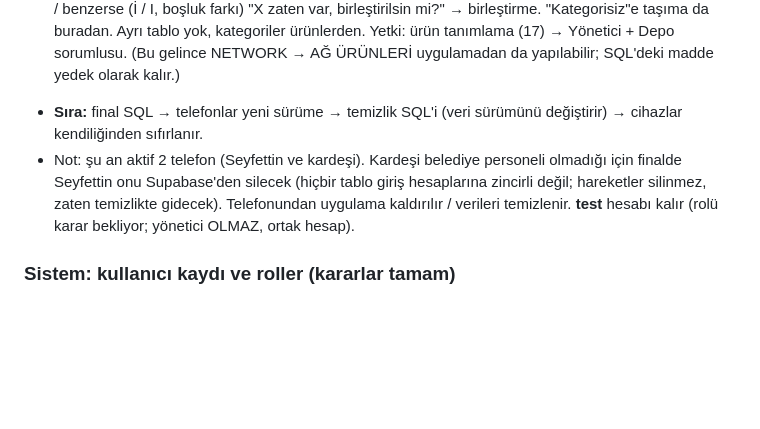
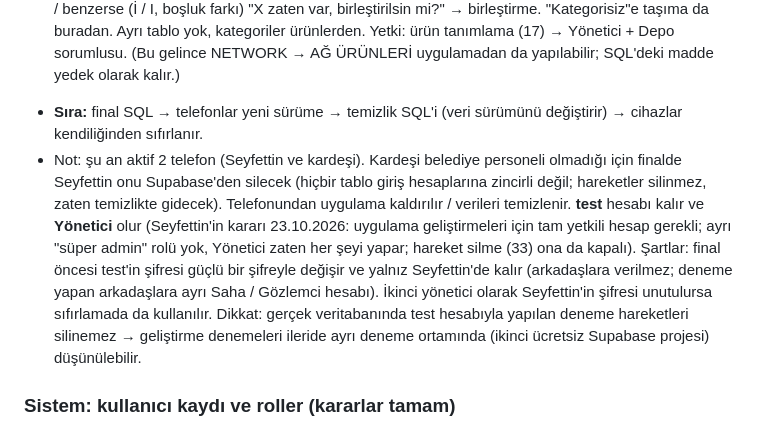
Before and after one commit to Seyfettin7910/DEPO-APP, a Markdown page: YAPILACAKLAR.md, the part around the change. Rendered like a GitHub page; blank space fills up the shorter version.

Commit message:
Notlar: test hesabı Yönetici [skip ci]
Co-Authored-By: Claude Opus 5.5 <noreply@anthropic.com>
Claude-Session: https://claude.ai/code/session_013wwrZpJ26x4AyMRRvWJ3zn

```diff
--- a/YAPILACAKLAR.md
+++ b/YAPILACAKLAR.md
@@ -57,7 +57,7 @@ Sıradaki işler ve bekleyen kararlar. Yapıldıkça README'deki sürüm notlar
 - [ ] **Kategori adı:** "NETWORK" → **"AĞ ÜRÜNLERİ"** (Seyfettin'in kararı, 23.10.2026). Temizlik SQL'inde yapılır (yazım farkları dahil: Network / NETWORK; updated_at artırılır, telefonlara da geçer).
 - [ ] **Kategori yeniden adlandırma / birleştirme (FİNALE GİRER, Seyfettin'in kararı 23.10.2026):** Ürünler'de kategori başlığına basılı tut (bilgisayarda sağ tık / ⋮) → "Kategoriyi yeniden adlandır". Yeni ad büyük harf; o kategorideki bütün ürünlere yazılır (senkronlanır). Yeni ad var olan bir kategoriyle aynı / benzerse (İ / I, boşluk farkı) "X zaten var, birleştirilsin mi?" → birleştirme. "Kategorisiz"e taşıma da buradan. Ayrı tablo yok, kategoriler ürünlerden. Yetki: ürün tanımlama (17) → Yönetici + Depo sorumlusu. (Bu gelince NETWORK → AĞ ÜRÜNLERİ uygulamadan da yapılabilir; SQL'deki madde yedek olarak kalır.)
 - **Sıra:** final SQL → telefonlar yeni sürüme → temizlik SQL'i (veri sürümünü değiştirir) → cihazlar kendiliğinden sıfırlanır.
-- Not: şu an aktif 2 telefon (Seyfettin ve kardeşi). Kardeşi belediye personeli olmadığı için finalde Seyfettin onu Supabase'den silecek (hiçbir tablo giriş hesaplarına zincirli değil; hareketler silinmez, zaten temizlikte gidecek). Telefonundan uygulama kaldırılır / verileri temizlenir. **test** hesabı kalır (rolü karar bekliyor; yönetici OLMAZ, ortak hesap).
+- Not: şu an aktif 2 telefon (Seyfettin ve kardeşi). Kardeşi belediye personeli olmadığı için finalde Seyfettin onu Supabase'den silecek (hiçbir tablo giriş hesaplarına zincirli değil; hareketler silinmez, zaten temizlikte gidecek). Telefonundan uygulama kaldırılır / verileri temizlenir. **test** hesabı kalır ve **Yönetici** olur (Seyfettin'in kararı 23.10.2026: uygulama geliştirmeleri için tam yetkili hesap gerekli; ayrı "süper admin" rolü yok, Yönetici zaten her şeyi yapar; hareket silme (33) ona da kapalı). Şartlar: final öncesi test'in şifresi güçlü bir şifreyle değişir ve yalnız Seyfettin'de kalır (arkadaşlara verilmez; deneme yapan arkadaşlara ayrı Saha / Gözlemci hesabı). İkinci yönetici olarak Seyfettin'in şifresi unutulursa sıfırlamada da kullanılır. Dikkat: gerçek veritabanında test hesabıyla yapılan deneme hareketleri silinemez → geliştirme denemeleri ileride ayrı deneme ortamında (ikinci ücretsiz Supabase projesi) düşünülebilir.
 
 ### Sistem: kullanıcı kaydı ve roller (kararlar tamam)
 - **Bugün:** kullanıcılar Supabase panelinden açılıyor; uygulama herkesi "saha" kaydediyor ama rolün etkisi yok; sunucuda giriş yapan herkes her şeyi yapabiliyor.
```
